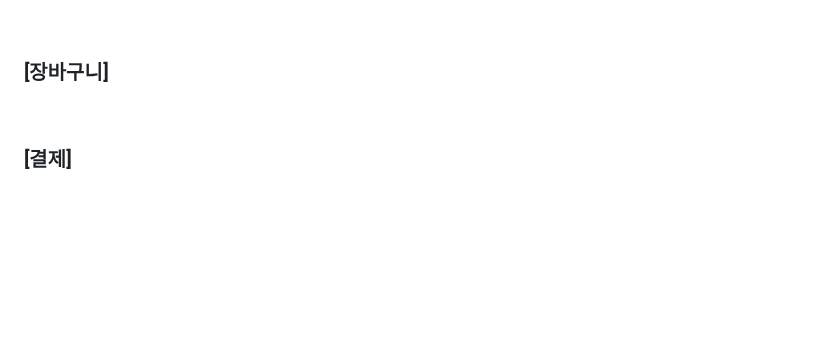
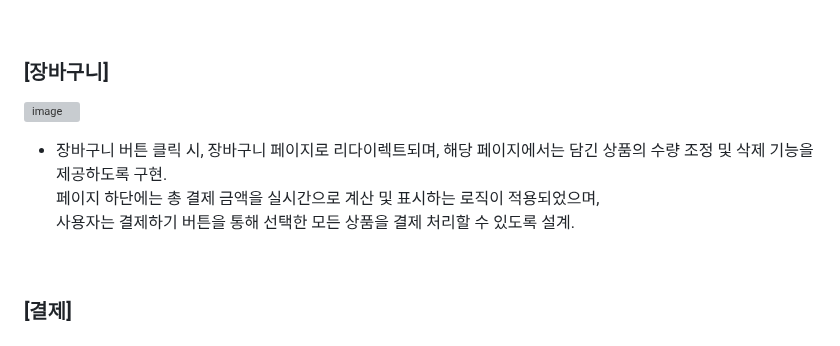
Before and after one commit to hs010304/3D_Project, a Markdown page: README.md, the part around the change. Rendered like a GitHub page; blank space fills up the shorter version; grey boxes are pictures that could not be loaded.

```diff
--- a/README.md
+++ b/README.md
@@ -412,7 +412,11 @@ customize(커스터마이징 서비스), show room(쇼룸 페이지)로 구성.
 <br>
 
 ### [장바구니]
-
+![image](https://github.com/user-attachments/assets/6ded7412-9ac2-4c82-93a6-b2761d1c5f85)
+<br>
+- 장바구니 버튼 클릭 시, 장바구니 페이지로 리다이렉트되며, 해당 페이지에서는 담긴 상품의 수량 조정 및 삭제 기능을 제공하도록 구현. <br>
+페이지 하단에는 총 결제 금액을 실시간으로 계산 및 표시하는 로직이 적용되었으며, <br>
+사용자는 결제하기 버튼을 통해 선택한 모든 상품을 결제 처리할 수 있도록 설계.
 <br>
 
 ### [결제]
```
